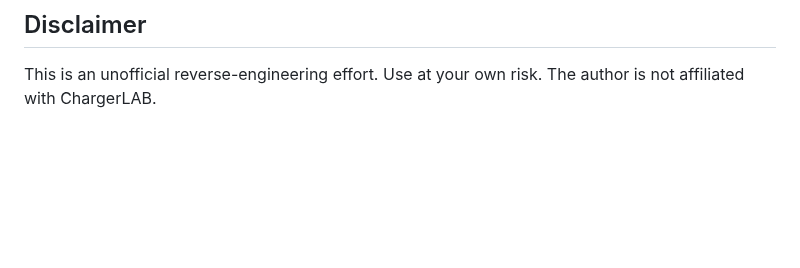
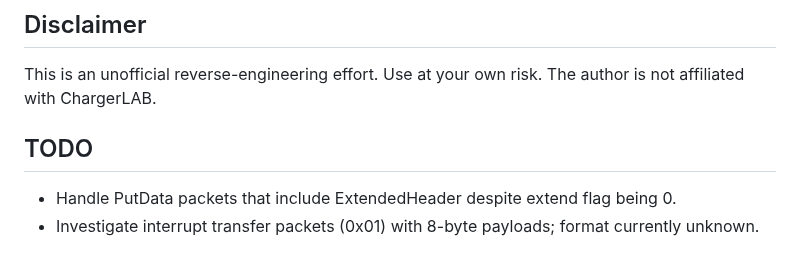
Before and after one commit to okhsunrog/km003c-rs, a Markdown page: README.md, the part around the change. Drawn GitHub-style; blank space fills up the shorter version.

Commit message:
Add notes on interrupt packets and extended header

```diff
--- a/README.md
+++ b/README.md
@@ -165,3 +165,6 @@ This is a reverse-engineering project. Contributions are welcome for:
 ## Disclaimer
 
 This is an unofficial reverse-engineering effort. Use at your own risk. The author is not affiliated with ChargerLAB.
+## TODO
+- Handle PutData packets that include ExtendedHeader despite extend flag being 0.
+- Investigate interrupt transfer packets (0x01) with 8-byte payloads; format currently unknown.
```
Also changed, not shown: docs/pcap_analysis.md (added, +22 -0 lines), docs/protocol.md (+2 -0 lines).
